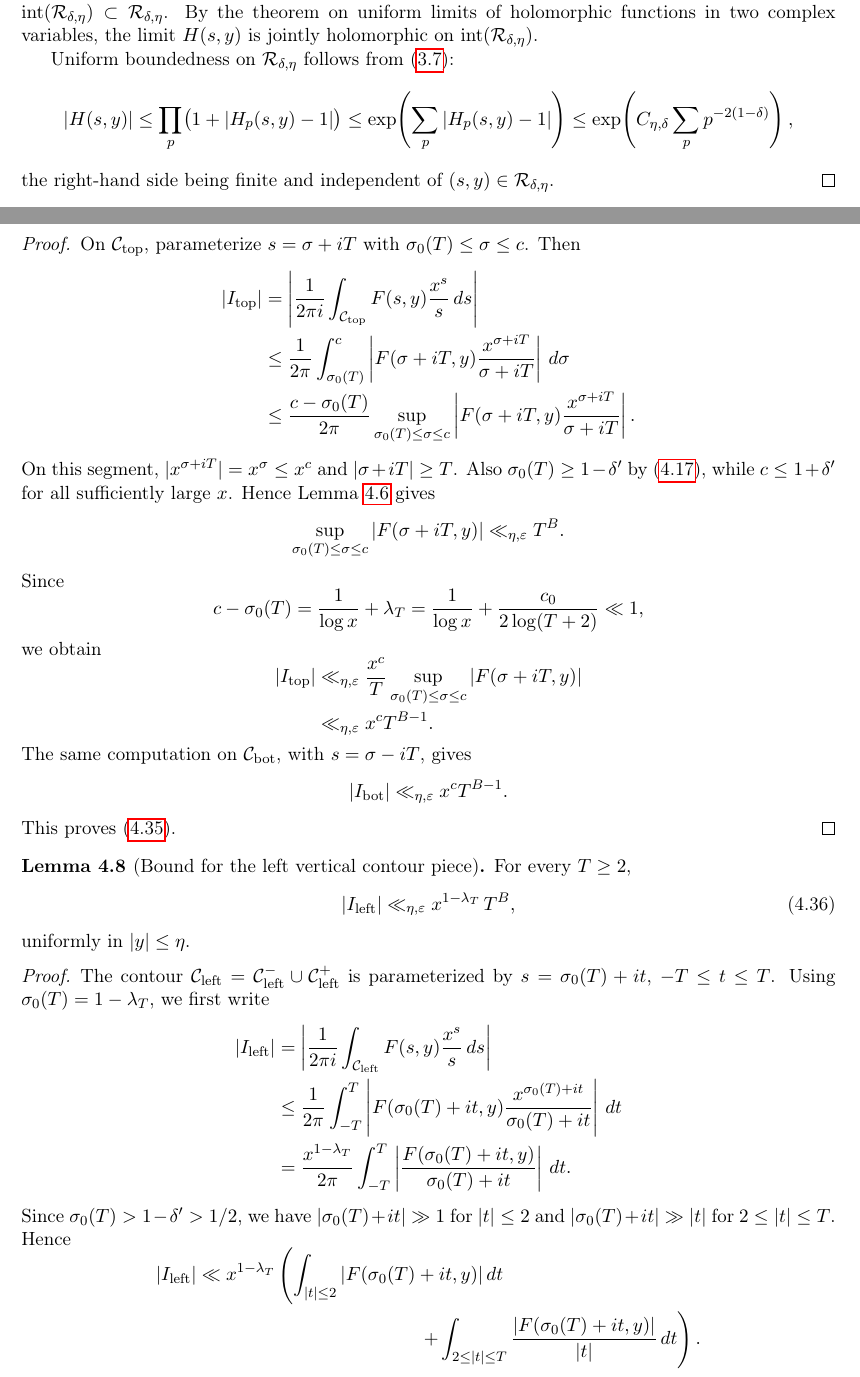
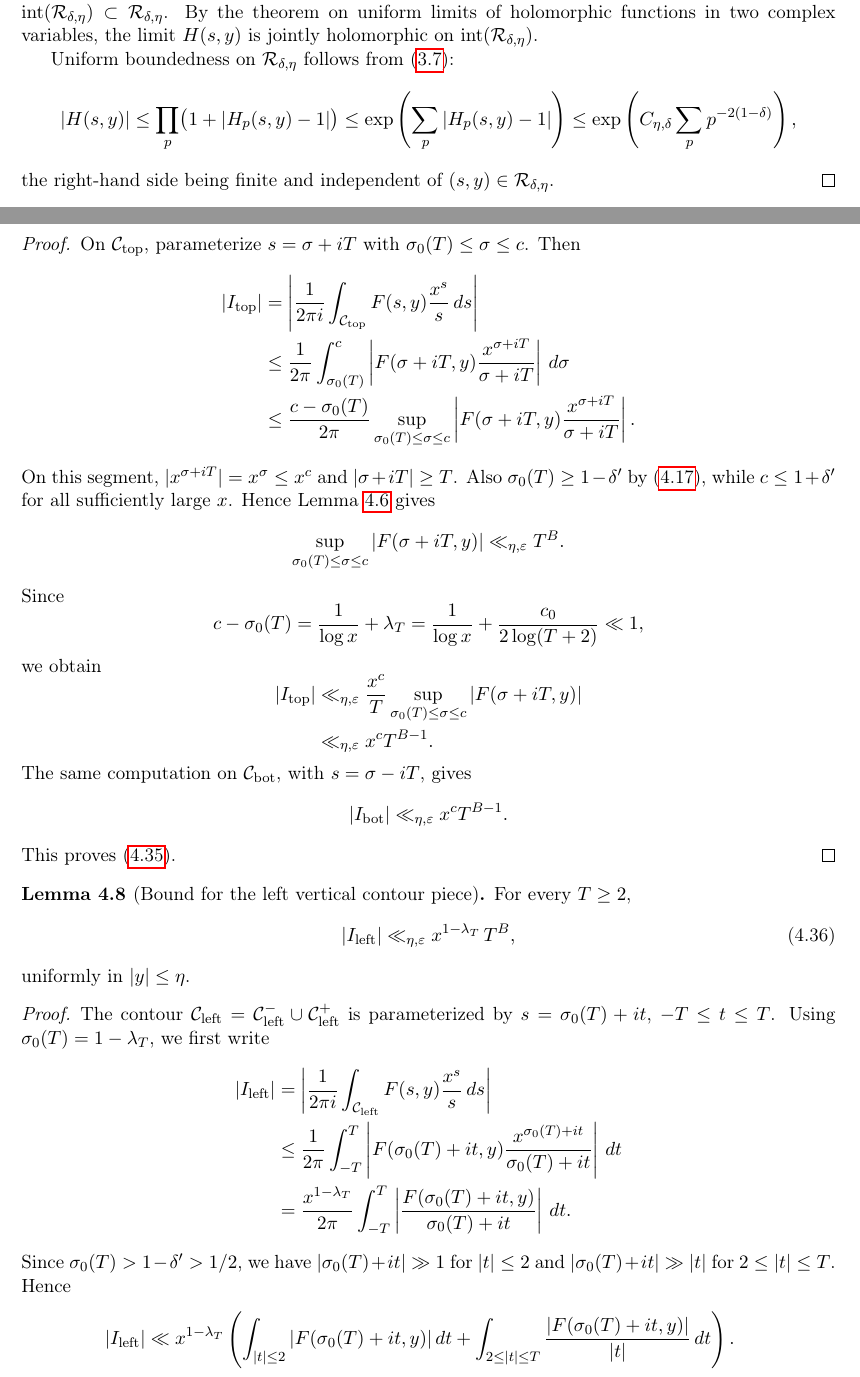
Before and after one commit to modkiserman-dev/Math-paper, a LaTeX document (paper/main.tex, which reads paper/sections/03-dirichlet-series-factorization.tex, paper/sections/04-perron-contour-deformation.tex): two parts of pages 8 and 17 of 19, joined at a grey line, cut so that both start at the same text. Compiled offline with pdfLaTeX.

Commit message:
Normalize exponential spacing

```diff
--- a/paper/sections/03-dirichlet-series-factorization.tex
+++ b/paper/sections/03-dirichlet-series-factorization.tex
@@ -212,8 +212,8 @@ from~\eqref{eq:Hp-bound}:
 \[
     |H(s, y)|
     \leq \prod_p \bigl(1 + |H_p(s, y) - 1|\bigr)
-    \leq \exp\!\left(\sum_p |H_p(s, y) - 1|\right)
-    \leq \exp\!\left(C_{\eta, \delta} \sum_p p^{-2(1-\delta)}\right),
+    \leq \exp\left(\sum_p |H_p(s, y) - 1|\right)
+    \leq \exp\left(C_{\eta, \delta} \sum_p p^{-2(1-\delta)}\right),
 \]
 the right-hand side being finite and independent of
 $(s, y) \in \mathcal{R}_{\delta, \eta}$.
--- a/paper/sections/04-perron-contour-deformation.tex
+++ b/paper/sections/04-perron-contour-deformation.tex
@@ -750,8 +750,7 @@ $|\sigma_0(T)+it|\gg |t|$ for $2\leq |t|\leq T$. Hence
     |I_{\mathrm{left}}|
     &\ll x^{1-\lambda_T}
     \left(
-        \int_{|t|\leq2}|F(\sigma_0(T)+it,y)|\,dt \right. \\
-    &\hspace{4.5cm}\left.
+        \int_{|t|\leq2}|F(\sigma_0(T)+it,y)|\,dt
         + \int_{2\leq |t|\leq T}
         \frac{|F(\sigma_0(T)+it,y)|}{|t|}\,dt
     \right).
```
Also changed, not shown: paper/sections/04-perron-contour-deformation.tex (6 more changed lines).
